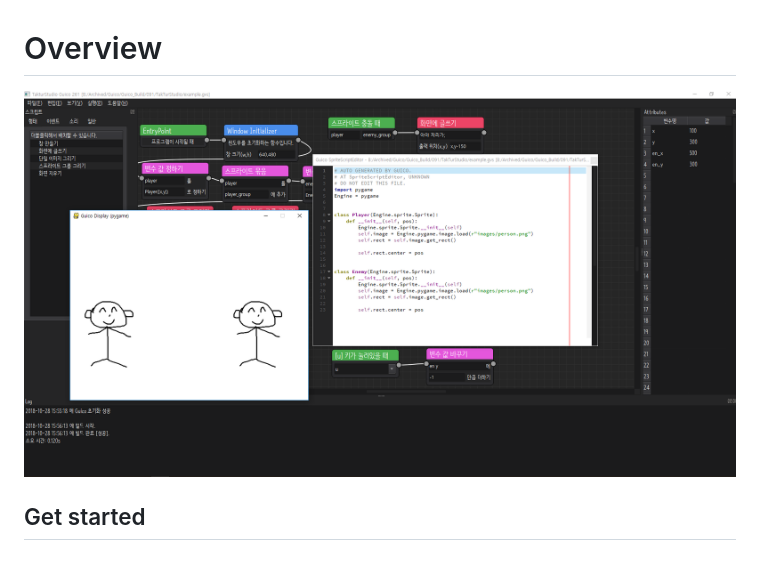
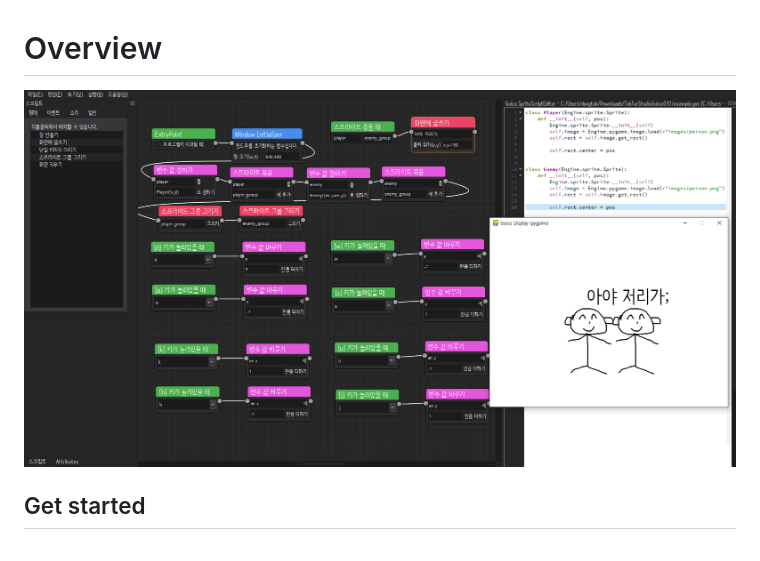
Before and after one commit to tdh8316/Guico, a Markdown page: README.md, the part around the change. GitHub-like rendering; pictures changed too: images/guico.png (added), screenshot.png (deleted).

Commit message:
Update screenshot

```diff
--- a/README.md
+++ b/README.md
@@ -1,6 +1,6 @@
 # Overview
 
-![screenshot](./screenshot.png)
+![screenshot](./images/guico.png)
 
 ## Get started
 
```
